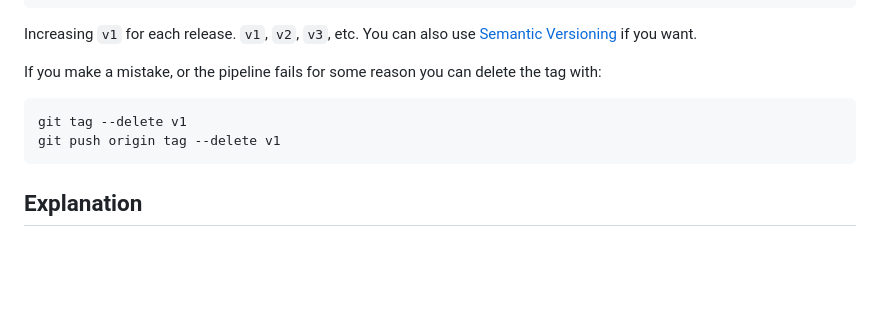
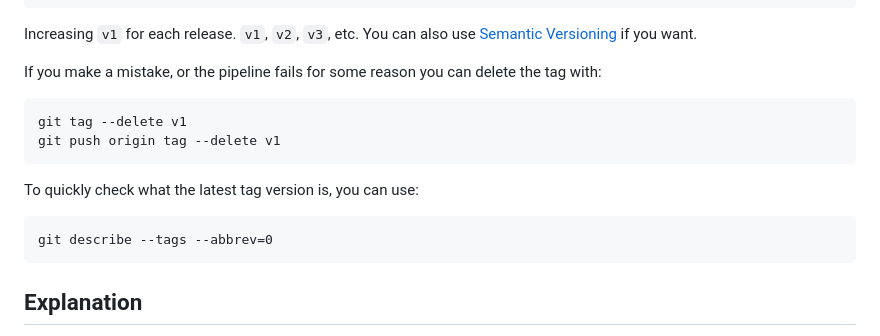
Before and after one commit to learn-monogame/learn-monogame.github.io, a Markdown page: docs/how-to/automate-release.md, the part around the change. Drawn GitHub-style; blank space fills up the shorter version.

Commit message:
Added command to check the latest tag

````diff
--- a/docs/how-to/automate-release.md
+++ b/docs/how-to/automate-release.md
@@ -113,6 +113,11 @@ git tag --delete v1
 git push origin tag --delete v1
 ```
 
+To quickly check what the latest tag version is, you can use:
+```
+git describe --tags --abbrev=0
+```
+
 ## Explanation
 
 Trigger a release when a new version tag is pushed.
````
